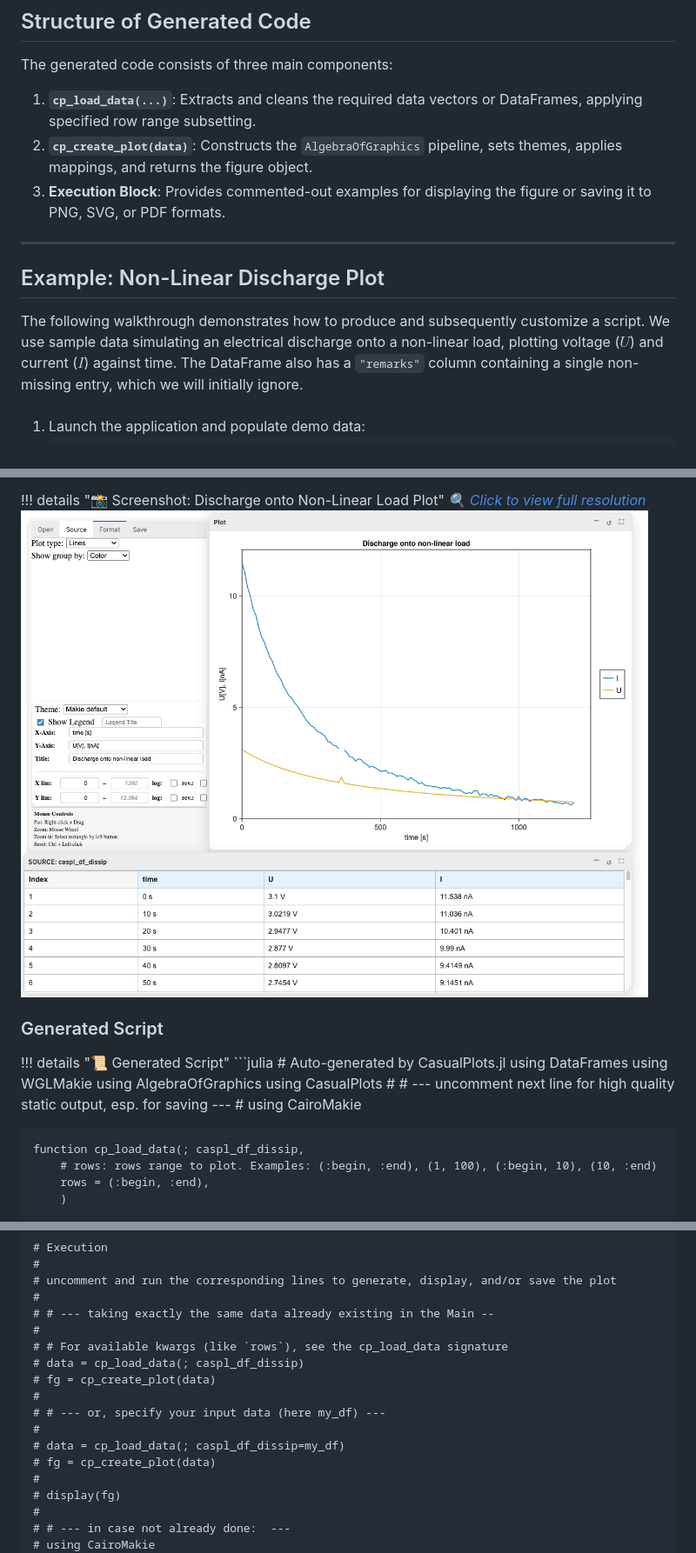
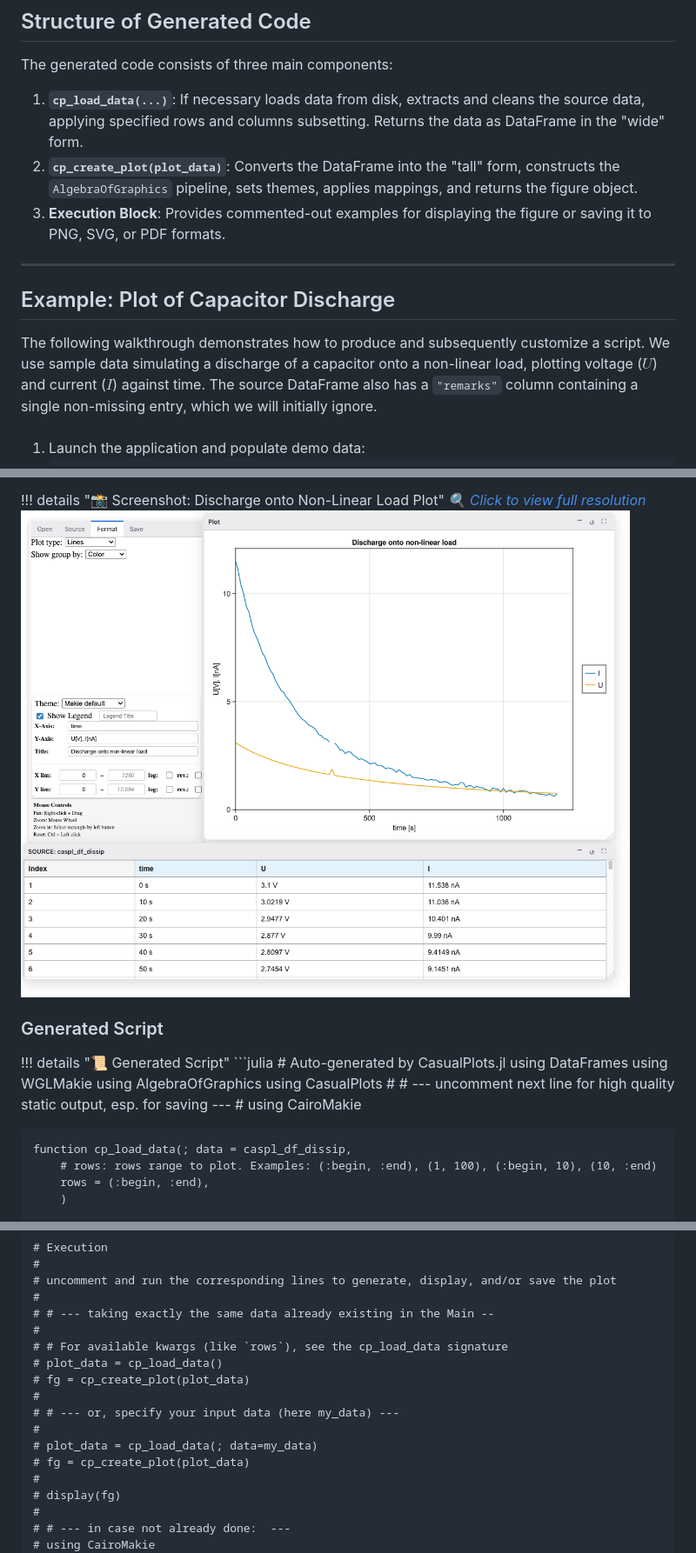
Before and after one commit to Eben60/CasualPlots.jl, a Markdown page: docs/src/script_generation.md, 3 parts joined by grey strips. Shown: that part at 87% size. Rendered like a GitHub page; pictures changed too: docs/src/Screenshots/non-linear-discharge.png.

Commit message:
script generation and verification improvements

```diff
--- a/docs/src/script_generation.md
+++ b/docs/src/script_generation.md
@@ -21,15 +21,15 @@ Script generation is particularly useful for:
 
 The generated code consists of three main components:
 
-1. **`cp_load_data(...)`**: Extracts and cleans the required data vectors or DataFrames, applying specified row range subsetting.
-2. **`cp_create_plot(data)`**: Constructs the `AlgebraOfGraphics` pipeline, sets themes, applies mappings, and returns the figure object.
+1. **`cp_load_data(...)`**: If necessary loads data from disk, extracts and cleans the source data, applying specified rows and columns subsetting. Returns the data as DataFrame in the "wide" form.
+2. **`cp_create_plot(plot_data)`**: Converts the DataFrame into the "tall" form, constructs the `AlgebraOfGraphics` pipeline, sets themes, applies mappings, and returns the figure object.
 3. **Execution Block**: Provides commented-out examples for displaying the figure or saving it to PNG, SVG, or PDF formats.
 
 ---
 
-## Example: Non-Linear Discharge Plot
+## Example: Plot of Capacitor Discharge
 
-The following walkthrough demonstrates how to produce and subsequently customize a script. We use sample data simulating an electrical discharge onto a non-linear load, plotting voltage ($U$) and current ($I$) against time. The DataFrame also has a `"remarks"` column containing a single non-missing entry, which we will initially ignore.
+The following walkthrough demonstrates how to produce and subsequently customize a script. We use sample data simulating a discharge of a capacitor onto a non-linear load, plotting voltage ($U$) and current ($I$) against time. The source DataFrame also has a `"remarks"` column containing a single non-missing entry, which we will initially ignore.
 
 ###
 
@@ -71,7 +71,7 @@ The following walkthrough demonstrates how to produce and subsequently customize
     # # --- uncomment next line for high quality static output, esp. for saving ---
     # using CairoMakie
 
-    function cp_load_data(; caspl_df_dissip,
+    function cp_load_data(; data = caspl_df_dissip,
         # rows: rows range to plot. Examples: (:begin, :end), (1, 100), (:begin, 10), (10, :end)
         rows = (:begin, :end),
         )
@@ -148,13 +150,13 @@ The following walkthrough demonstrates how to produce and subsequently customize
     # # --- taking exactly the same data already existing in the Main --
     #
     # # For available kwargs (like `rows`), see the cp_load_data signature
-    # data = cp_load_data(; caspl_df_dissip)
-    # fg = cp_create_plot(data)
+    # plot_data = cp_load_data()
+    # fg = cp_create_plot(plot_data)
     #
-    # # --- or, specify your input data (here my_df) ---
+    # # --- or, specify your input data (here my_data) ---
     #
-    # data = cp_load_data(; caspl_df_dissip=my_df)
-    # fg = cp_create_plot(data)
+    # plot_data = cp_load_data(; data=my_data)
+    # fg = cp_create_plot(plot_data)
     #
     # display(fg)
     #
```
Also changed, not shown: other parts of docs/src/script_generation.md (+39 -65 lines), 10 other files.
